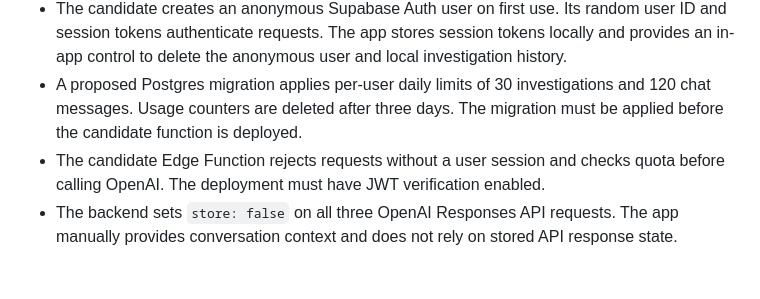
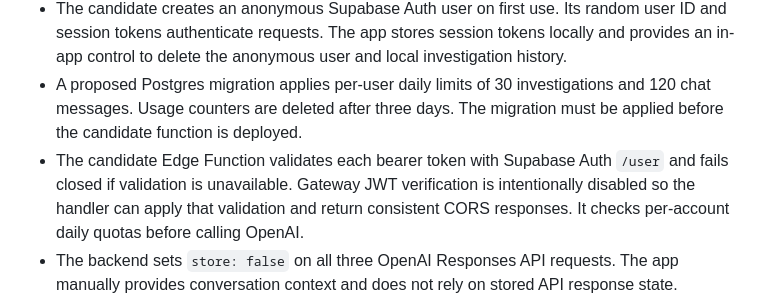
Before and after one commit to davidfalla37-coder/Object-detective, a Markdown page: DATA_SAFETY_DRAFT.md, the part around the change. GitHub-like rendering; blank space fills up the shorter version.

Commit message:
Correct Data Safety wording for custom session validation

```diff
--- a/DATA_SAFETY_DRAFT.md
+++ b/DATA_SAFETY_DRAFT.md
@@ -9,7 +9,7 @@ This is an internal worksheet for the next release, not a submitted Play Console
 - Follow-up chat sends the user's typed question, current chat messages, and investigation context to Supabase, then OpenAI.
 - The candidate creates an anonymous Supabase Auth user on first use. Its random user ID and session tokens authenticate requests. The app stores session tokens locally and provides an in-app control to delete the anonymous user and local investigation history.
 - A proposed Postgres migration applies per-user daily limits of 30 investigations and 120 chat messages. Usage counters are deleted after three days. The migration must be applied before the candidate function is deployed.
-- The candidate Edge Function rejects requests without a user session and checks quota before calling OpenAI. The deployment must have JWT verification enabled.
+- The candidate Edge Function validates each bearer token with Supabase Auth `/user` and fails closed if validation is unavailable. Gateway JWT verification is intentionally disabled so the handler can apply that validation and return consistent CORS responses. It checks per-account daily quotas before calling OpenAI.
 - The backend sets `store: false` on all three OpenAI Responses API requests. The app manually provides conversation context and does not rely on stored API response state.
 - The app saves investigation results and a preview image in local WebView storage. It provides per-item deletion and a Clear button. No advertising or analytics SDKs were found in the app Gradle dependencies reviewed. Confirm against the final merged manifest/AAB before submission.
 
```
